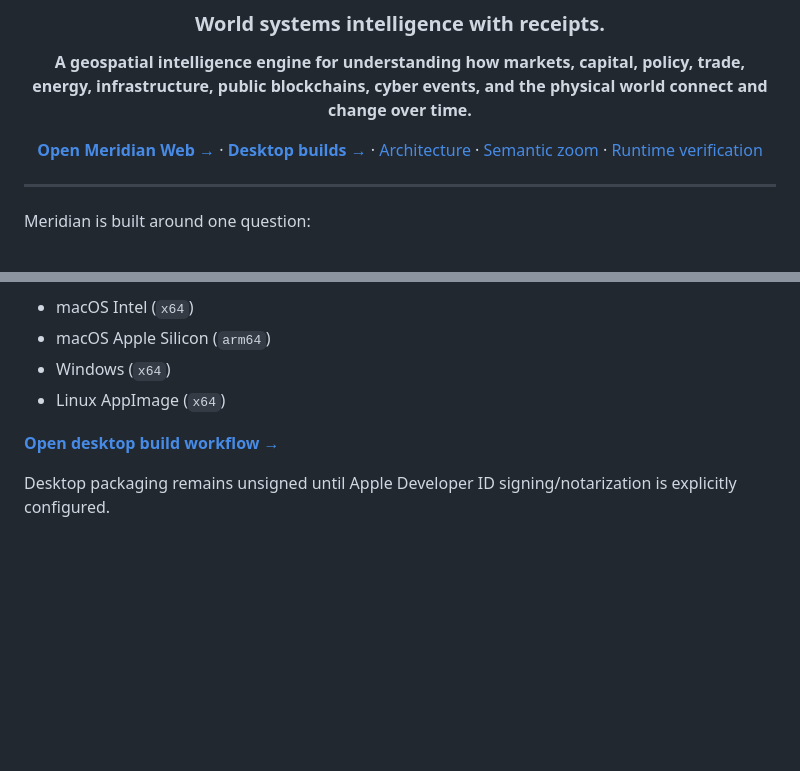
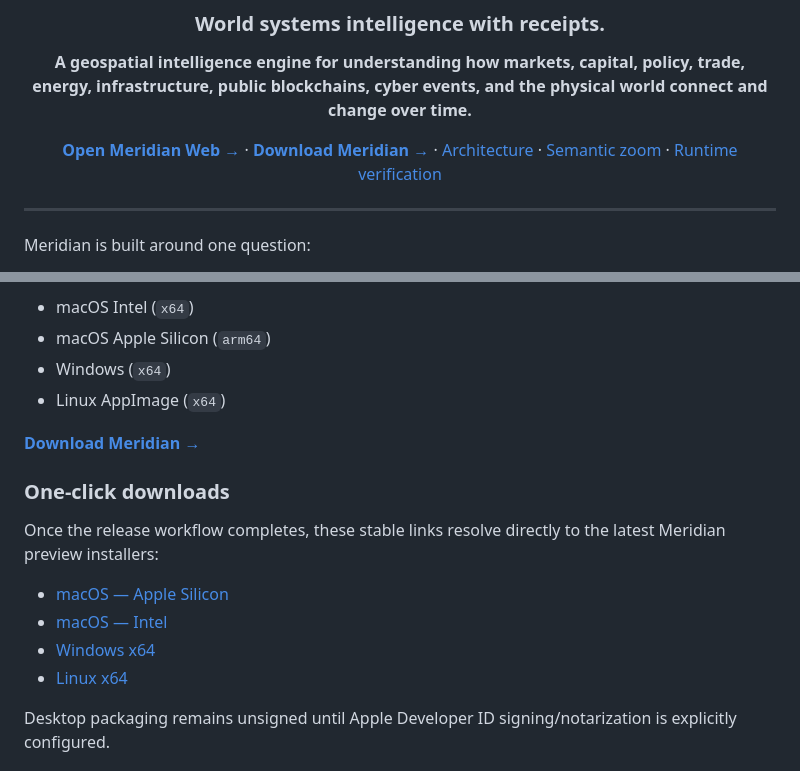
Before and after one commit to gryszzz/Atlasz-Intel, a Markdown page: README.md, 2 parts joined by grey strips. Drawn GitHub-style; blank space fills up the shorter version.

Commit message:
docs: add one-click Meridian download links

```diff
--- a/README.md
+++ b/README.md
@@ -8,7 +8,7 @@
 
 **A geospatial intelligence engine for understanding how markets, capital, policy, trade, energy, infrastructure, public blockchains, cyber events, and the physical world connect and change over time.**
 
-[**Open Meridian Web →**](https://gryszzz.github.io/Atlasz-Intel/) · [**Desktop builds →**](https://github.com/gryszzz/Atlasz-Intel/actions/workflows/desktop-release.yml) · [Architecture](docs/atlasz-world-rebuild.md) · [Semantic zoom](docs/semantic-zoom.md) · [Runtime verification](docs/runtime-verification-log.md)
+[**Open Meridian Web →**](https://gryszzz.github.io/Atlasz-Intel/) · [**Download Meridian →**](https://github.com/gryszzz/Atlasz-Intel/releases/tag/meridian-preview) · [Architecture](docs/atlasz-world-rebuild.md) · [Semantic zoom](docs/semantic-zoom.md) · [Runtime verification](docs/runtime-verification-log.md)
 
 </div>
 
@@ -89,7 +89,16 @@ The repository's **Build YSZ Meridian Desktop** workflow packages:
 - Windows (`x64`)
 - Linux AppImage (`x64`)
 
-[**Open desktop build workflow →**](https://github.com/gryszzz/Atlasz-Intel/actions/workflows/desktop-release.yml)
+[**Download Meridian →**](https://github.com/gryszzz/Atlasz-Intel/releases/tag/meridian-preview)
+
+### One-click downloads
+
+Once the release workflow completes, these stable links resolve directly to the latest Meridian preview installers:
+
+- [macOS — Apple Silicon](https://github.com/gryszzz/Atlasz-Intel/releases/download/meridian-preview/YSZ-Meridian-macOS-Apple-Silicon.dmg)
+- [macOS — Intel](https://github.com/gryszzz/Atlasz-Intel/releases/download/meridian-preview/YSZ-Meridian-macOS-Intel.dmg)
+- [Windows x64](https://github.com/gryszzz/Atlasz-Intel/releases/download/meridian-preview/YSZ-Meridian-Windows-x64.exe)
+- [Linux x64](https://github.com/gryszzz/Atlasz-Intel/releases/download/meridian-preview/YSZ-Meridian-Linux-x64.AppImage)
 
 Desktop packaging remains unsigned until Apple Developer ID signing/notarization is explicitly configured.
 
```
